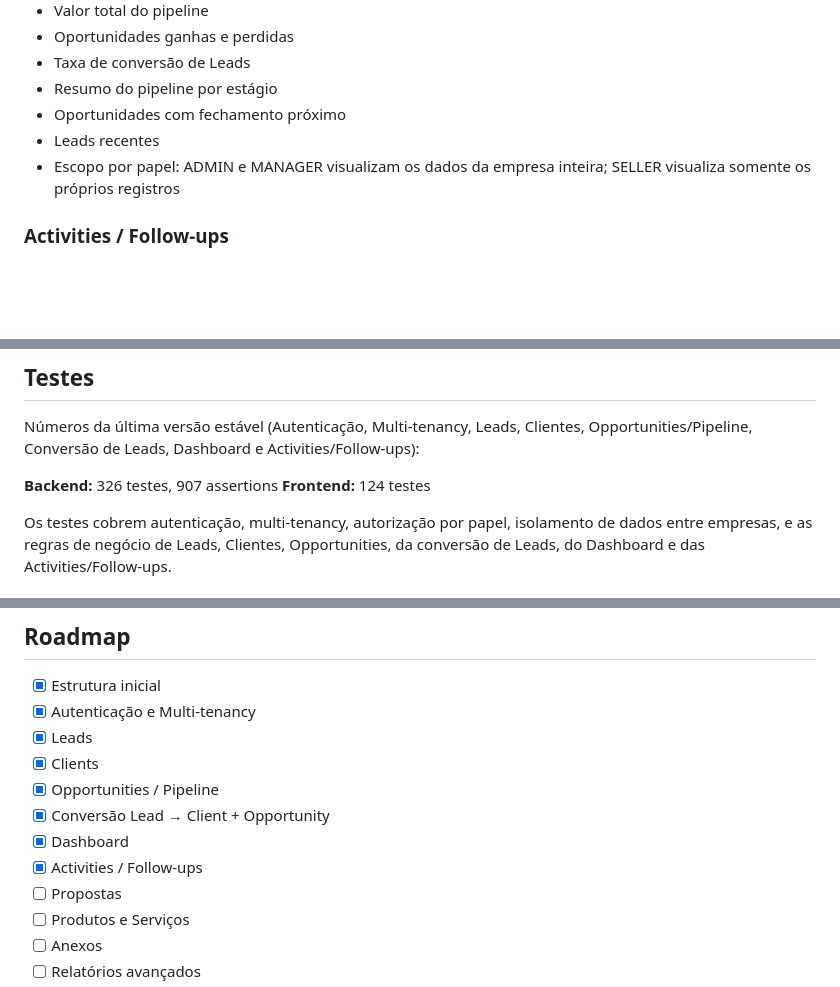
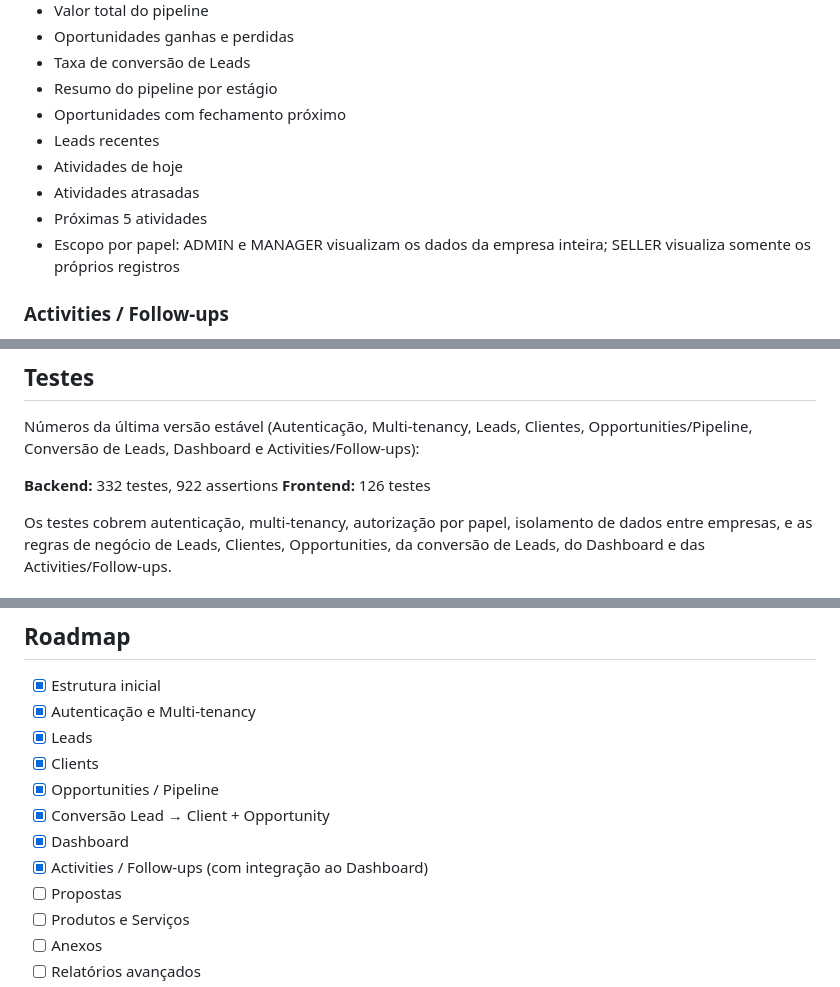
Before and after one commit to AlfredoMelloDev/flowcrm-saas, a Markdown page: README.md, 3 parts joined by grey strips. GitHub-like rendering; blank space fills up the shorter version.

Commit message:
docs: update dashboard activities documentation
Co-Authored-By: Claude Sonnet 5 <noreply@anthropic.com>

```diff
--- a/README.md
+++ b/README.md
@@ -134,6 +134,9 @@ WON / LOST
 - Resumo do pipeline por estágio
 - Oportunidades com fechamento próximo
 - Leads recentes
+- Atividades de hoje
+- Atividades atrasadas
+- Próximas 5 atividades
 - Escopo por papel: ADMIN e MANAGER visualizam os dados da empresa inteira; SELLER visualiza somente os próprios registros
 
 ### Activities / Follow-ups
@@ -185,8 +188,8 @@ Essas camadas reduzem riscos conhecidos de vazamento de dados entre empresas, ma
 
 Números da última versão estável (Autenticação, Multi-tenancy, Leads, Clientes, Opportunities/Pipeline, Conversão de Leads, Dashboard e Activities/Follow-ups):
 
-**Backend:** 326 testes, 907 assertions
-**Frontend:** 124 testes
+**Backend:** 332 testes, 922 assertions
+**Frontend:** 126 testes
 
 Os testes cobrem autenticação, multi-tenancy, autorização por papel, isolamento de dados entre empresas, e as regras de negócio de Leads, Clientes, Opportunities, da conversão de Leads, do Dashboard e das Activities/Follow-ups.
 
@@ -213,7 +216,7 @@ Decisões arquiteturais, revisão das alterações propostas, execução dos tes
 - [x] Opportunities / Pipeline
 - [x] Conversão Lead → Client + Opportunity
 - [x] Dashboard
-- [x] Activities / Follow-ups
+- [x] Activities / Follow-ups (com integração ao Dashboard)
 - [ ] Propostas
 - [ ] Produtos e Serviços
 - [ ] Anexos
```
Also changed, not shown: other parts of README.md (+1 -1 lines).
